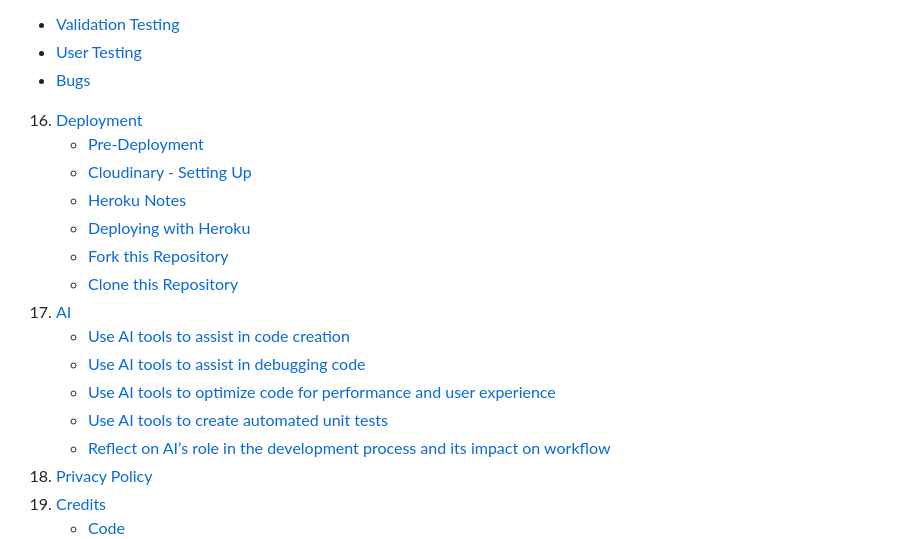
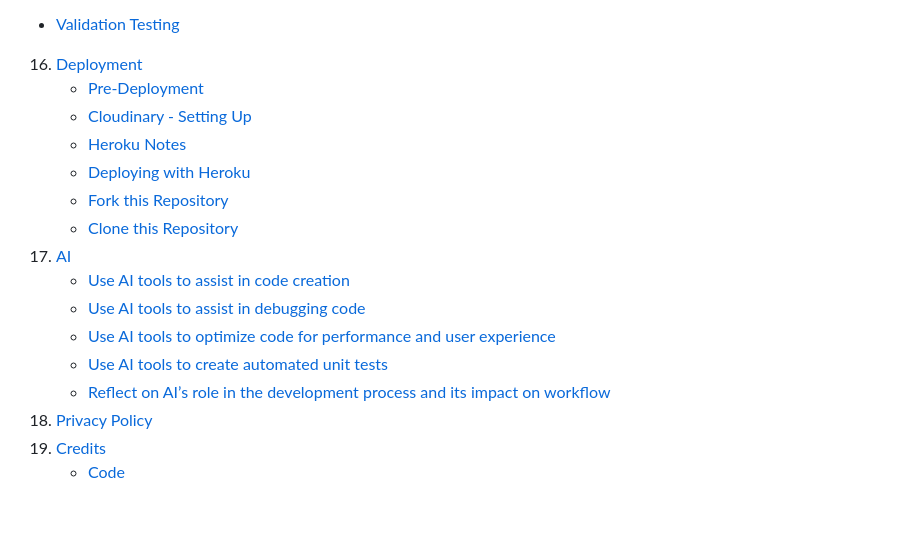
Before and after one commit to MathewIsherwood/PizzaVan, a Markdown page: README.md, the part around the change printed below. GitHub-like rendering; blank space fills up the shorter version.

Commit message:
Update: Correcting menu in readme

```diff
--- a/README.md
+++ b/README.md
@@ -42,8 +42,6 @@ For **Admin access** with relevant sign-in information, <a href="https://pizzame
 14. [Tools & Programs](#tools--programs)
 15. [Testing](#testing)
   - [Validation Testing](#validation-testing)
-  - [User Testing](#user-testing)
-  - [Bugs](#bugs)
 16. [Deployment](#deployment)
     - [Pre-Deployment](#pre-deployment)
     - [Cloudinary - Setting Up](#cloudinary---setting-up)
```
Also changed, not shown: other parts of README.md (+1 -1 lines).
